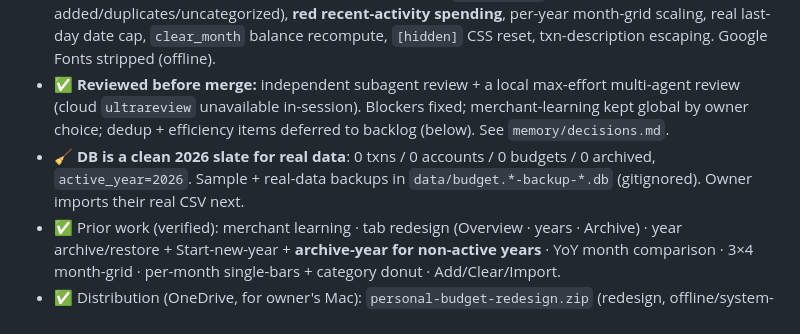
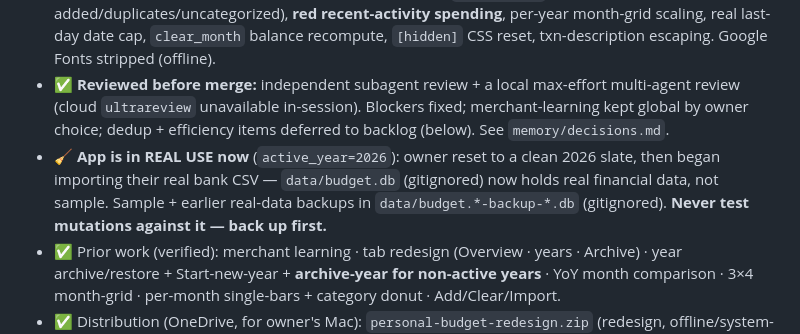
Before and after one commit to ipaselt/personal-budget, a Markdown page: CLAUDE.md, the part around the change. GitHub-like rendering.

```diff
--- a/CLAUDE.md
+++ b/CLAUDE.md
@@ -41,7 +41,7 @@ personal-budget/
 ## Current State (2026-07-05)
 - ⭐ **Frontend redesign "Mission Control" is LIVE on `master`** (`821fc59` → `9f3330e`, pushed to private GitHub `ipaselt/personal-budget`). The real app is the redesign; `branches/redesign-preview/` sandbox is superseded (kept, gitignored). Shipped this session: **first-run empty state** (no data → import CTA, hides the $0 KPIs/charts), **import feedback** (`/api/import` → added/duplicates/uncategorized), **red recent-activity spending**, per-year month-grid scaling, real last-day date cap, `clear_month` balance recompute, `[hidden]` CSS reset, txn-description escaping. Google Fonts stripped (offline).
 - ✅ **Reviewed before merge:** independent subagent review + a local max-effort multi-agent review (cloud `ultrareview` unavailable in-session). Blockers fixed; merchant-learning kept global by owner choice; dedup + efficiency items deferred to backlog (below). See `memory/decisions.md`.
-- 🧹 **DB is a clean 2026 slate for real data**: 0 txns / 0 accounts / 0 budgets / 0 archived, `active_year=2026`. Sample + real-data backups in `data/budget.*-backup-*.db` (gitignored). Owner imports their real CSV next.
+- 🧹 **App is in REAL USE now** (`active_year=2026`): owner reset to a clean 2026 slate, then began importing their real bank CSV — `data/budget.db` (gitignored) now holds real financial data, not sample. Sample + earlier real-data backups in `data/budget.*-backup-*.db` (gitignored). **Never test mutations against it — back up first.**
 - ✅ Prior work (verified): merchant learning · tab redesign (Overview · years · Archive) · year archive/restore + Start-new-year + **archive-year for non-active years** · YoY month comparison · 3×4 month-grid · per-month single-bars + category donut · Add/Clear/Import.
 - ✅ Distribution (OneDrive, for owner's Mac): `personal-budget-redesign.zip` (redesign, offline/system-fonts, bundled deps, macOS-safe zip) + `personal-budget-2026.csv`/`-2027.csv` (216 rows each, accounts `2026`/`2027`, exported from the sandbox db). Old `personal-budget.zip` left in place.
 - ⏳ Categorization `RULES` are a starter set — tune as new merchants land in Miscellaneous (owner self-serves via the dropdown + merchant learning now).
```
Also changed, not shown: memory/primer.md (+5 -2 lines).
